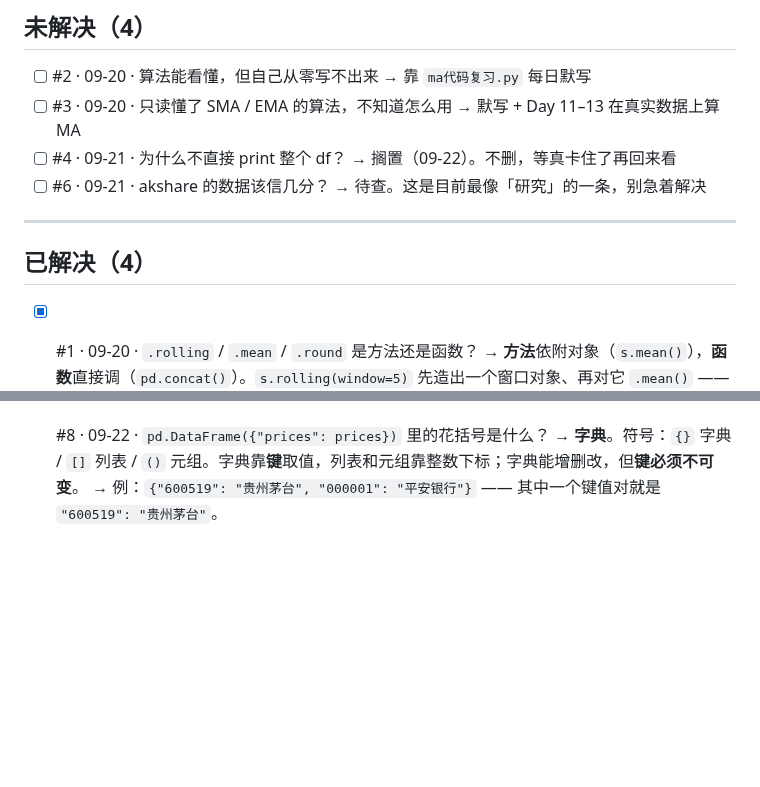
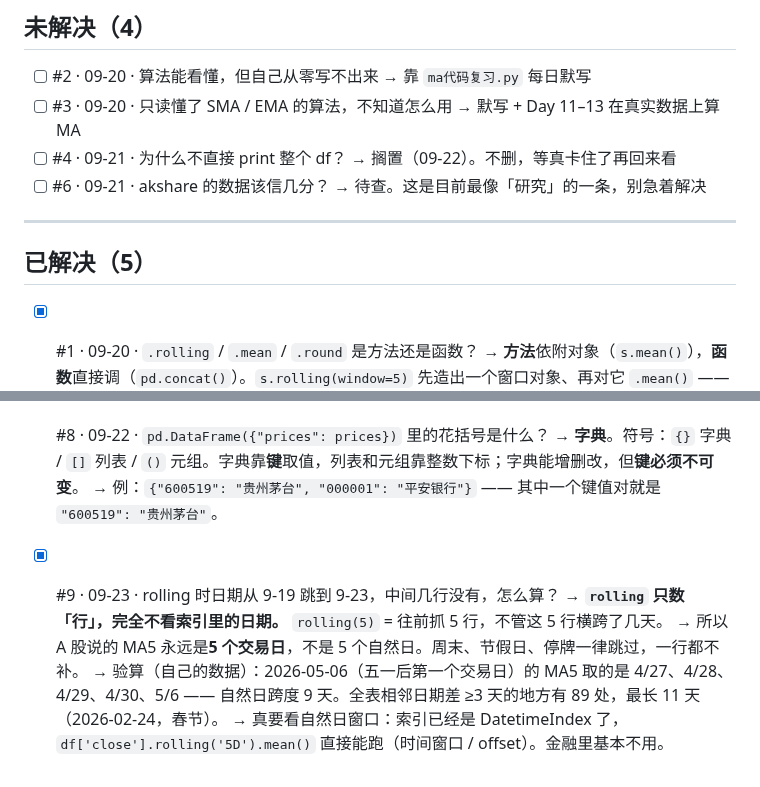
Before and after one commit to Forwardblue/quant_finance_study, a Markdown page: 知识库/02_问题清单/问题清单.md, 2 parts joined by grey strips. Rendered like a GitHub page; blank space fills up the shorter version.

```diff
--- a/知识库/02_问题清单/问题清单.md
+++ b/知识库/02_问题清单/问题清单.md
@@ -26,10 +26,9 @@
   → 搁置（09-22）。不删，等真卡住了再回来看
 - [ ] #6 · 09-21 · akshare 的数据该信几分？
   → 待查。这是目前最像「研究」的一条，别急着解决
-
 ---
 
-## 已解决（4）
+## 已解决（5）
 
 - [x] #1 · 09-20 · `.rolling` / `.mean` / `.round` 是方法还是函数？
   → **方法**依附对象（`s.mean()`），**函数**直接调（`pd.concat()`）。`s.rolling(window=5)` 先造出一个窗口对象、再对它 `.mean()` —— 这叫链式调用。
@@ -45,3 +44,9 @@
 - [x] #8 · 09-22 · `pd.DataFrame({"prices": prices})` 里的花括号是什么？
   → **字典**。符号：`{}` 字典 / `[]` 列表 / `()` 元组。字典靠**键**取值，列表和元组靠整数下标；字典能增删改，但**键必须不可变**。
   → 例：`{"600519": "贵州茅台", "000001": "平安银行"}` —— 其中一个键值对就是 `"600519": "贵州茅台"`。
+
+- [x] #9 · 09-23 · rolling 时日期从 9-19 跳到 9-23，中间几行没有，怎么算？
+  → **`rolling` 只数「行」，完全不看索引里的日期。** `rolling(5)` = 往前抓 5 行，不管这 5 行横跨了几天。
+  → 所以 A 股说的 MA5 永远是**5 个交易日**，不是 5 个自然日。周末、节假日、停牌一律跳过，一行都不补。
+  → 验算（自己的数据）：2026-05-06（五一后第一个交易日）的 MA5 取的是 4/27、4/28、4/29、4/30、5/6 —— 自然日跨度 9 天。全表相邻日期差 ≥3 天的地方有 89 处，最长 11 天（2026-02-24，春节）。
+  → 真要看自然日窗口：索引已经是 DatetimeIndex 了，`df['close'].rolling('5D').mean()` 直接能跑（时间窗口 / offset）。金融里基本不用。
```
Also changed, not shown: 学习日志.md (+8 -0 lines), python_study/ma_real.png (added), 1 other file.
